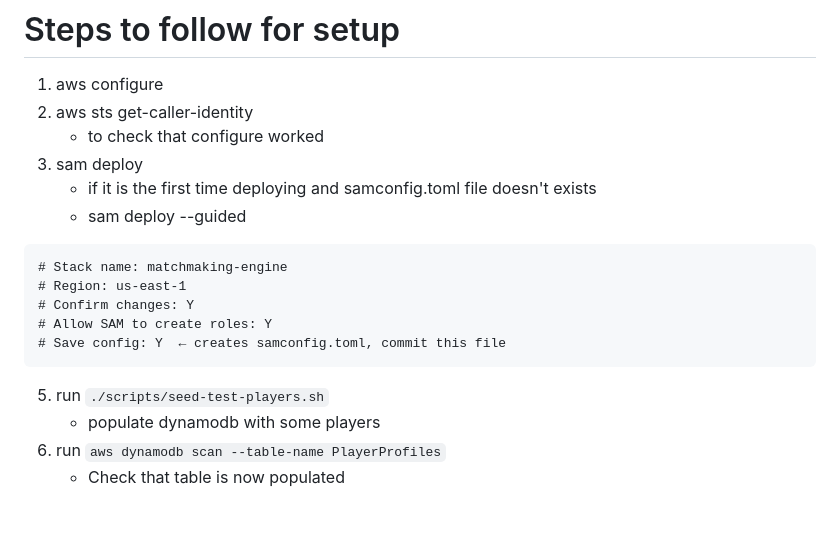
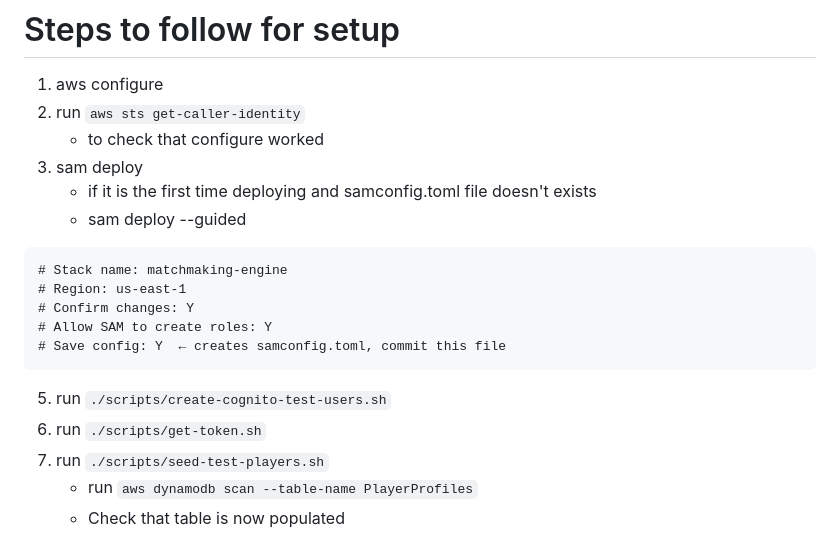
Before and after one commit to box-bit/cloud-game-matchmaking, a Markdown page: README.md, the part around the change. Rendered like a GitHub page; blank space fills up the shorter version.

````diff
--- a/README.md
+++ b/README.md
@@ -5,7 +5,7 @@
 
 # Steps to follow for setup
 1. aws configure
-2. aws sts get-caller-identity
+2.  run `aws sts get-caller-identity`
     - to check that configure worked
 4. sam deploy
     - if it is the first time deploying and samconfig.toml file doesn't exists
@@ -17,9 +17,11 @@
 # Allow SAM to create roles: Y
 # Save config: Y  ← creates samconfig.toml, commit this file
 ```
-5. run `./scripts/seed-test-players.sh`
-    - populate dynamodb with some players
-6. run `aws dynamodb scan --table-name PlayerProfiles`
+
+5. run `./scripts/create-cognito-test-users.sh`
+6. run `./scripts/get-token.sh`
+7. run `./scripts/seed-test-players.sh`
+    - run `aws dynamodb scan --table-name PlayerProfiles`
     - Check that table is now populated
 
 
````
